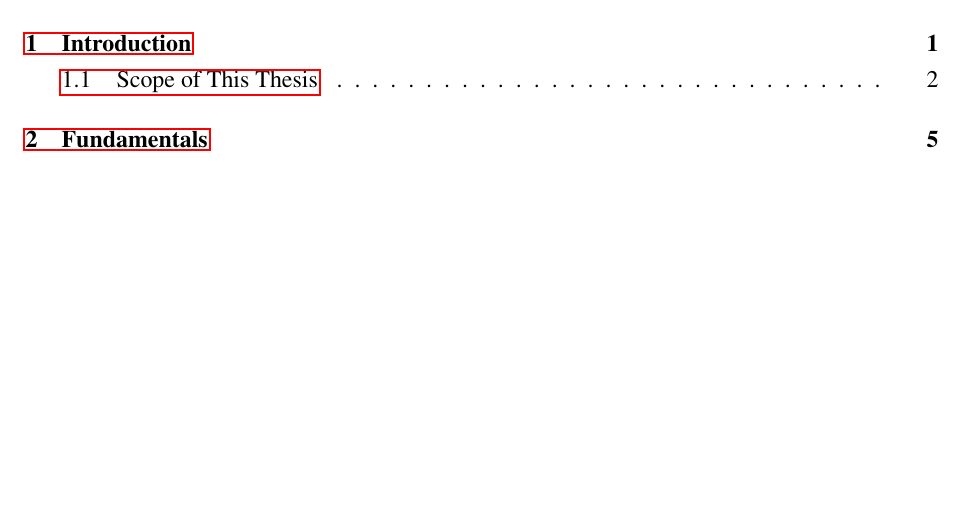
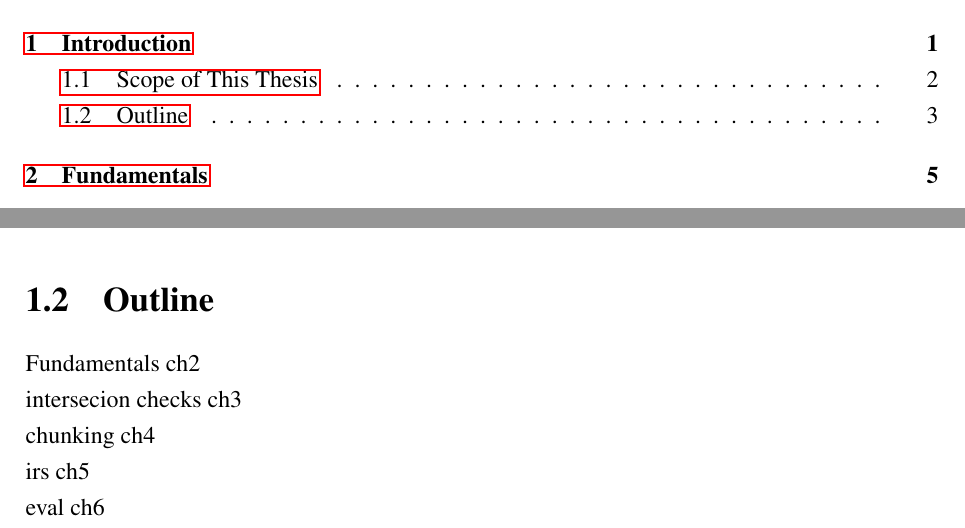
Before and after one commit to twynb/BachelorThesis, a LaTeX thesis (doc.tex, which reads introduction.tex): part of page 5 of 32 before the commit and two parts of pages 5 and 9 of 32 after it, the two joined at a grey line, cut so that both start at the same text, the shorter picture padded with empty space. Compiled offline with pdfLaTeX.

Commit message:
introduction structure

```diff
--- a/introduction.tex
+++ b/introduction.tex
@@ -113,3 +113,15 @@ Further research is required to develop an alternative method for real-time or d
 A real-time approach could work by not calculating the rays' entire movements at emission time,
 but instead keeping track of all moving rays and incrementally continuing their journey through the now updated scene
 at recurring intervals.
+
+\section{Outline}
+
+Fundamentals ch2
+\newline
+intersecion checks ch3
+\newline
+chunking ch4
+\newline
+irs ch5
+\newline
+eval ch6
```
Also changed, not shown: doc.pdf.
